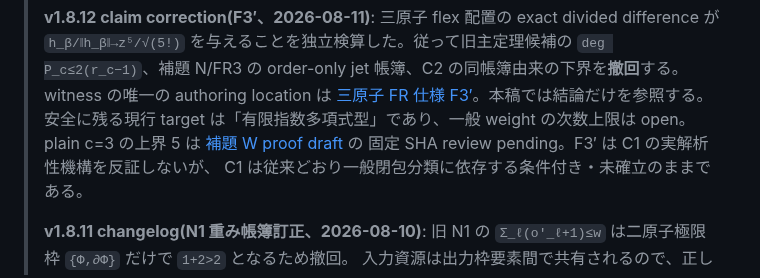
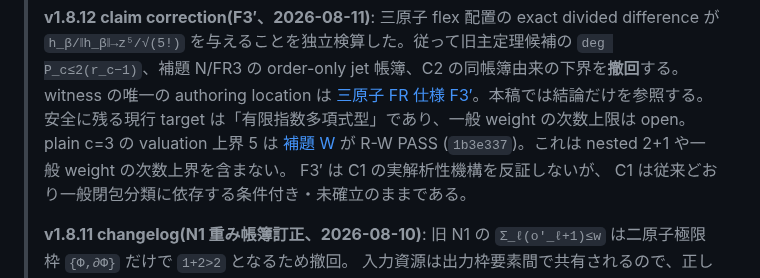
Before and after one commit to orangewk/wigner-splat, a Markdown page: docs/2026-08-02-gaussian-border-rank-closure--wip.md, the part around the change. GitHub-like rendering.

```diff
--- a/docs/2026-08-02-gaussian-border-rank-closure--wip.md
+++ b/docs/2026-08-02-gaussian-border-rank-closure--wip.md
@@ -12,8 +12,9 @@
 > witness の唯一の authoring location は
 > [三原子 FR 仕様 F3′](2026-08-10-three-atom-block-frame-preparation--wip.md)。本稿では結論だけを参照する。
 > 安全に残る現行 target は「有限指数多項式型」であり、一般 weight の次数上限は open。
-> plain c=3 の上界 5 は [補題 W proof draft](2026-08-11-three-atom-wronskian-valuation-W--wip.md) の
-> 固定 SHA review pending。F3′ は C1 の実解析性機構を反証しないが、
+> plain c=3 の valuation 上界 5 は [補題 W](2026-08-11-three-atom-wronskian-valuation-W--wip.md) が
+> R-W PASS (`1b3e337`)。これは nested 2+1 や一般 weight の次数上界を含まない。
+> F3′ は C1 の実解析性機構を反証しないが、
 > C1 は従来どおり一般閉包分類に依存する条件付き・未確立のままである。
 >
 > **v1.8.11 changelog(N1 重み帳簿訂正、2026-08-10)**: 旧 N1 の
```
Also changed, not shown: docs/2026-08-10-three-atom-block-frame-preparation--wip.md (+5 -2 lines), docs/2026-08-11-three-atom-wronskian-valuation-W--wip.md (+20 -7 lines).
